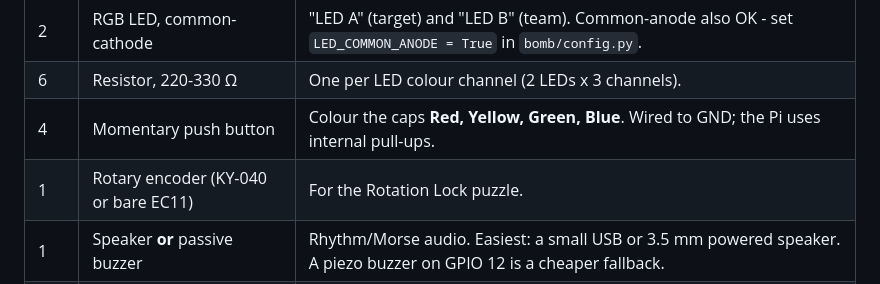
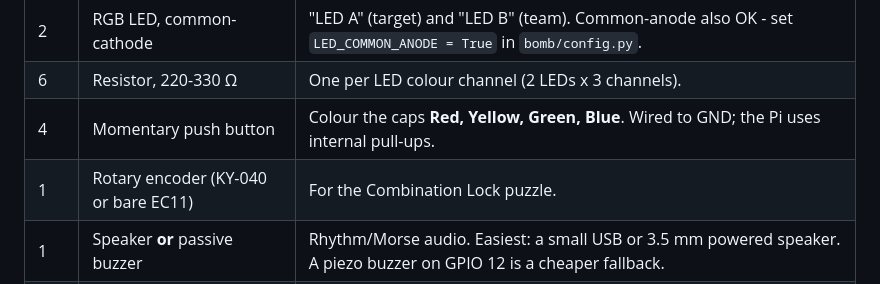
Before and after one commit to gormes-EPIC/bomb_diffusal, a Markdown page: docs/parts_list.md, the part around the change. Rendered like a GitHub page.

```diff
--- a/docs/parts_list.md
+++ b/docs/parts_list.md
@@ -21,7 +21,7 @@ all of the electronics below belong to **Player 2**.
 | 2 | RGB LED, common-cathode | "LED A" (target) and "LED B" (team). Common-anode also OK - set `LED_COMMON_ANODE = True` in `bomb/config.py`. |
 | 6 | Resistor, 220-330 Ω | One per LED colour channel (2 LEDs x 3 channels). |
 | 4 | Momentary push button | Colour the caps **Red, Yellow, Green, Blue**. Wired to GND; the Pi uses internal pull-ups. |
-| 1 | Rotary encoder (KY-040 or bare EC11) | For the Rotation Lock puzzle. |
+| 1 | Rotary encoder (KY-040 or bare EC11) | For the Combination Lock puzzle. |
 | 1 | Speaker **or** passive buzzer | Rhythm/Morse audio. Easiest: a small USB or 3.5 mm powered speaker. A piezo buzzer on GPIO 12 is a cheaper fallback. |
 | 1 | Half-size breadboard or protoboard | Prototyping. Solder to protoboard for a durable build. |
 | 1 | GPIO breakout / T-Cobbler + ribbon | Optional but makes wiring tidy. |
```
Also changed, not shown: README.md (+1 -1 lines), docs/assets/combo_dial.png (added), 4 other files.
